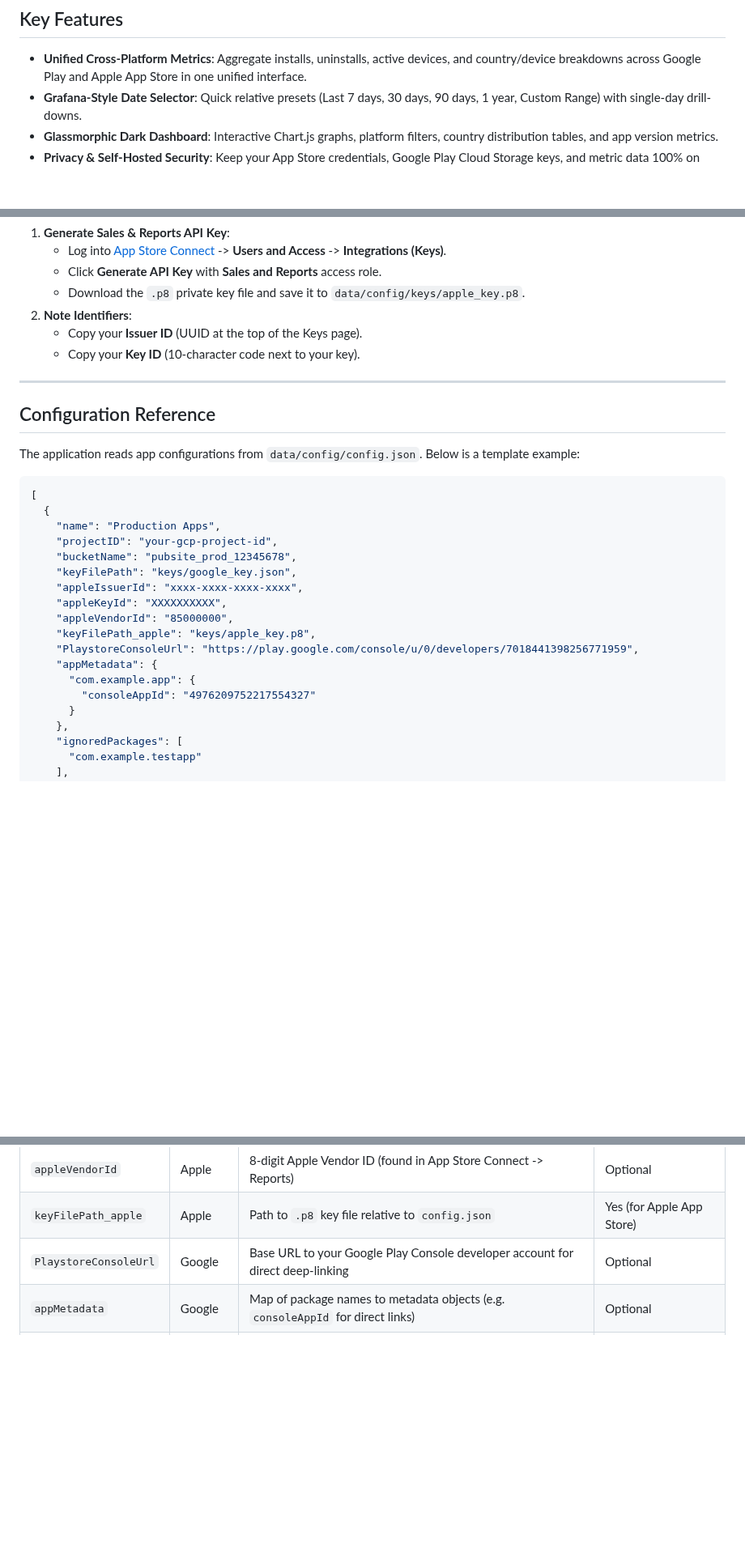
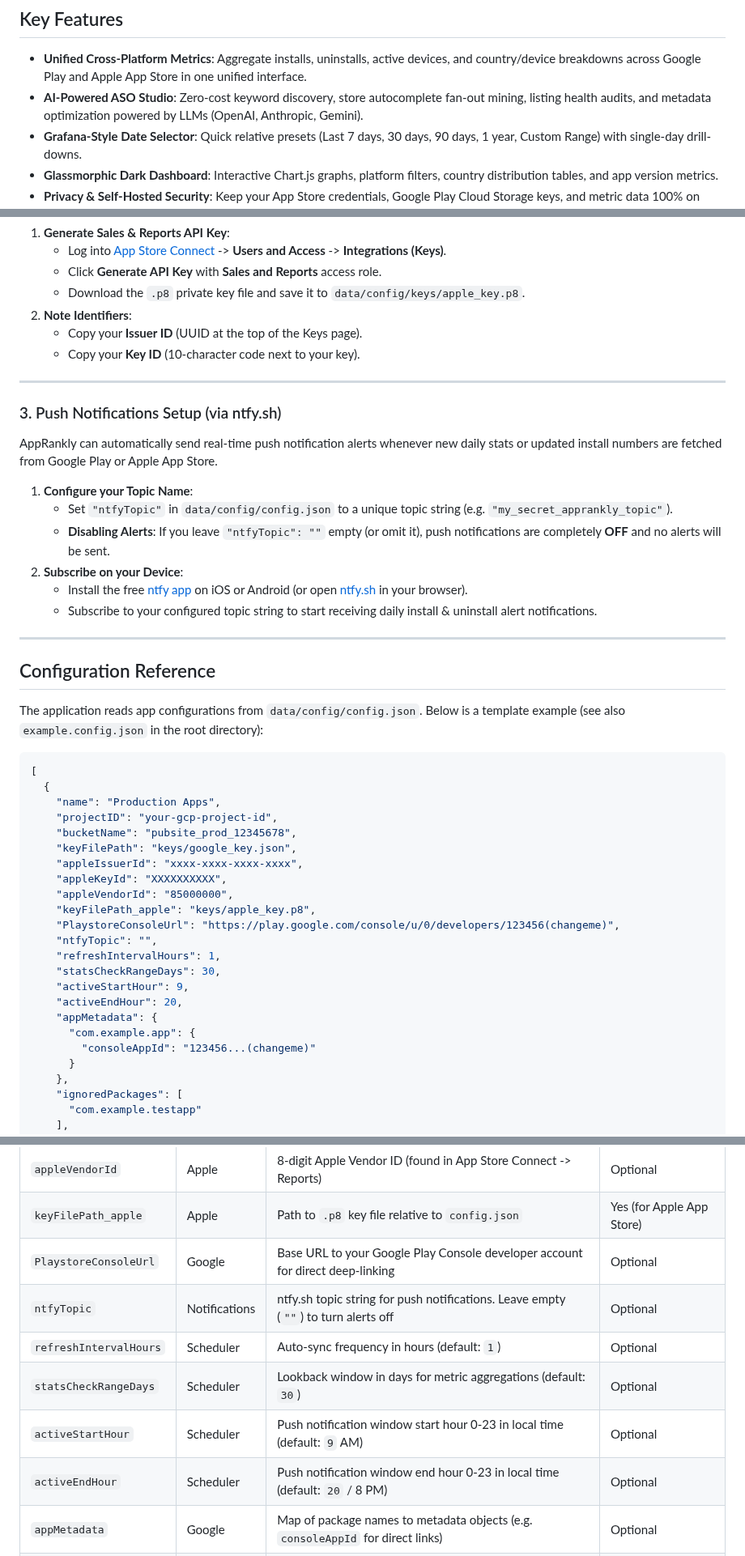
Before and after one commit to zmsp/AppRankly, a Markdown page: README.md, 3 parts joined by grey strips. Shown at 81% size. GitHub-like rendering; blank space fills up the shorter version.

````diff
--- a/README.md
+++ b/README.md
@@ -107,6 +118,7 @@ npm run dev
 ## Key Features
 
 - **Unified Cross-Platform Metrics**: Aggregate installs, uninstalls, active devices, and country/device breakdowns across Google Play and Apple App Store in one unified interface.
+- **AI-Powered ASO Studio**: Zero-cost keyword discovery, store autocomplete fan-out mining, listing health audits, and metadata optimization powered by LLMs (OpenAI, Anthropic, Gemini).
 - **Grafana-Style Date Selector**: Quick relative presets (Last 7 days, 30 days, 90 days, 1 year, Custom Range) with single-day drill-downs.
 - **Glassmorphic Dark Dashboard**: Interactive Chart.js graphs, platform filters, country distribution tables, and app version metrics.
 - **Privacy & Self-Hosted Security**: Keep your App Store credentials, Google Play Cloud Storage keys, and metric data 100% on your own server. JWT authentication protected.
@@ -154,9 +166,22 @@ Google Play Console exports daily CSV reports directly into a private Google Clo
 
 ---
 
+### 3. Push Notifications Setup (via ntfy.sh)
+
+AppRankly can automatically send real-time push notification alerts whenever new daily stats or updated install numbers are fetched from Google Play or Apple App Store.
+
+1. **Configure your Topic Name**:
+   - Set `"ntfyTopic"` in `data/config/config.json` to a unique topic string (e.g. `"my_secret_apprankly_topic"`).
+   - **Disabling Alerts**: If you leave `"ntfyTopic": ""` empty (or omit it), push notifications are completely **OFF** and no alerts will be sent.
+2. **Subscribe on your Device**:
+   - Install the free [ntfy app](https://ntfy.sh/) on iOS or Android (or open [ntfy.sh](https://ntfy.sh/) in your browser).
+   - Subscribe to your configured topic string to start receiving daily install & uninstall alert notifications.
+
+---
+
 ## Configuration Reference
 
-The application reads app configurations from `data/config/config.json`. Below is a template example:
+The application reads app configurations from `data/config/config.json`. Below is a template example (see also `example.config.json` in the root directory):
 
 ```json
 [
@@ -169,10 +194,15 @@ The application reads app configurations from `data/config/config.json`. Below i
     "appleKeyId": "XXXXXXXXXX",
     "appleVendorId": "85000000",
     "keyFilePath_apple": "keys/apple_key.p8",
-    "PlaystoreConsoleUrl": "https://play.google.com/console/u/0/developers/7018441398256771959",
+    "PlaystoreConsoleUrl": "https://play.google.com/console/u/0/developers/123456(changeme)",
+    "ntfyTopic": "",
+    "refreshIntervalHours": 1,
+    "statsCheckRangeDays": 30,
+    "activeStartHour": 9,
+    "activeEndHour": 20,
     "appMetadata": {
       "com.example.app": {
-        "consoleAppId": "4976209752217554327"
+        "consoleAppId": "123456...(changeme)"
       }
     },
     "ignoredPackages": [
@@ -212,6 +242,11 @@ The application reads app configurations from `data/config/config.json`. Below i
 | `appleVendorId` | Apple | 8-digit Apple Vendor ID (found in App Store Connect -> Reports) | Optional |
 | `keyFilePath_apple` | Apple | Path to `.p8` key file relative to `config.json` | Yes (for Apple App Store) |
 | `PlaystoreConsoleUrl` | Google | Base URL to your Google Play Console developer account for direct deep-linking | Optional |
+| `ntfyTopic` | Notifications | ntfy.sh topic string for push notifications. Leave empty (`""`) to turn alerts off | Optional |
+| `refreshIntervalHours` | Scheduler | Auto-sync frequency in hours (default: `1`) | Optional |
+| `statsCheckRangeDays` | Scheduler | Lookback window in days for metric aggregations (default: `30`) | Optional |
+| `activeStartHour` | Scheduler | Push notification window start hour 0-23 in local time (default: `9` AM) | Optional |
+| `activeEndHour` | Scheduler | Push notification window end hour 0-23 in local time (default: `20` / 8 PM) | Optional |
 | `appMetadata` | Google | Map of package names to metadata objects (e.g. `consoleAppId` for direct links) | Optional |
 | `ignoredPackages` | Both | Array of package names or bundle IDs to exclude from dashboard | Optional |
 | `ai` | AI / ASO | AI service provider configurations for automated ASO suggestions & analysis | Optional |
````
Also changed, not shown: other parts of README.md (+15 -3 lines), images/aso_screenshot.png (added), 6 other files.
